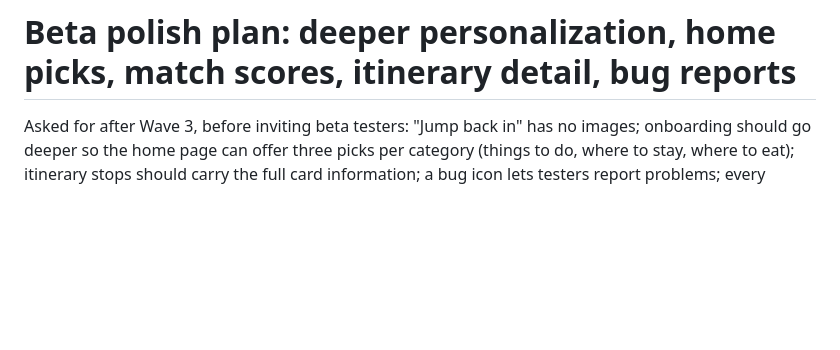
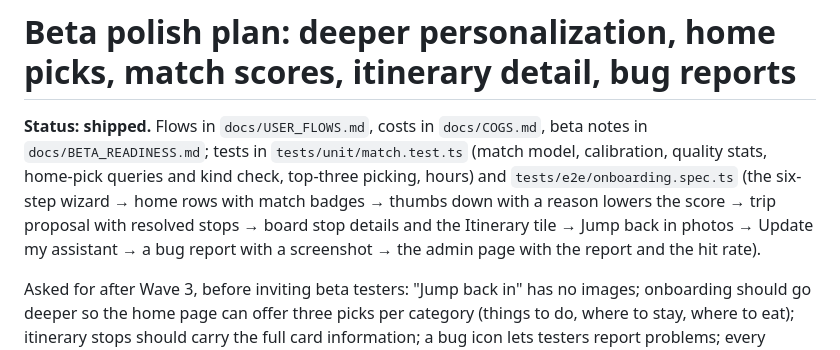
Before and after one commit to TayoAki/XPMatchv1, a Markdown page: docs/BETA_POLISH_PLAN.md, the part around the change. Drawn GitHub-style; blank space fills up the shorter version.

Commit message:
Beta polish plan: mark shipped and point at its tests
Co-Authored-By: Claude Fable 5.1 <noreply@anthropic.com>
Claude-Session: https://claude.ai/code/session_01TMZTcA8iinc7znGJbBTNvA

```diff
--- a/docs/BETA_POLISH_PLAN.md
+++ b/docs/BETA_POLISH_PLAN.md
@@ -1,4 +1,11 @@
 # Beta polish plan: deeper personalization, home picks, match scores, itinerary detail, bug reports
+
+**Status: shipped.** Flows in `docs/USER_FLOWS.md`, costs in `docs/COGS.md`, beta notes in
+`docs/BETA_READINESS.md`; tests in `tests/unit/match.test.ts` (match model, calibration, quality stats,
+home-pick queries and kind check, top-three picking, hours) and `tests/e2e/onboarding.spec.ts` (the
+six-step wizard → home rows with match badges → thumbs down with a reason lowers the score → trip
+proposal with resolved stops → board stop details and the Itinerary tile → Jump back in photos → Update
+my assistant → a bug report with a screenshot → the admin page with the report and the hit rate).
 
 Asked for after Wave 3, before inviting beta testers: "Jump back in" has no images; onboarding should go
 deeper so the home page can offer three picks per category (things to do, where to stay, where to eat);
```
